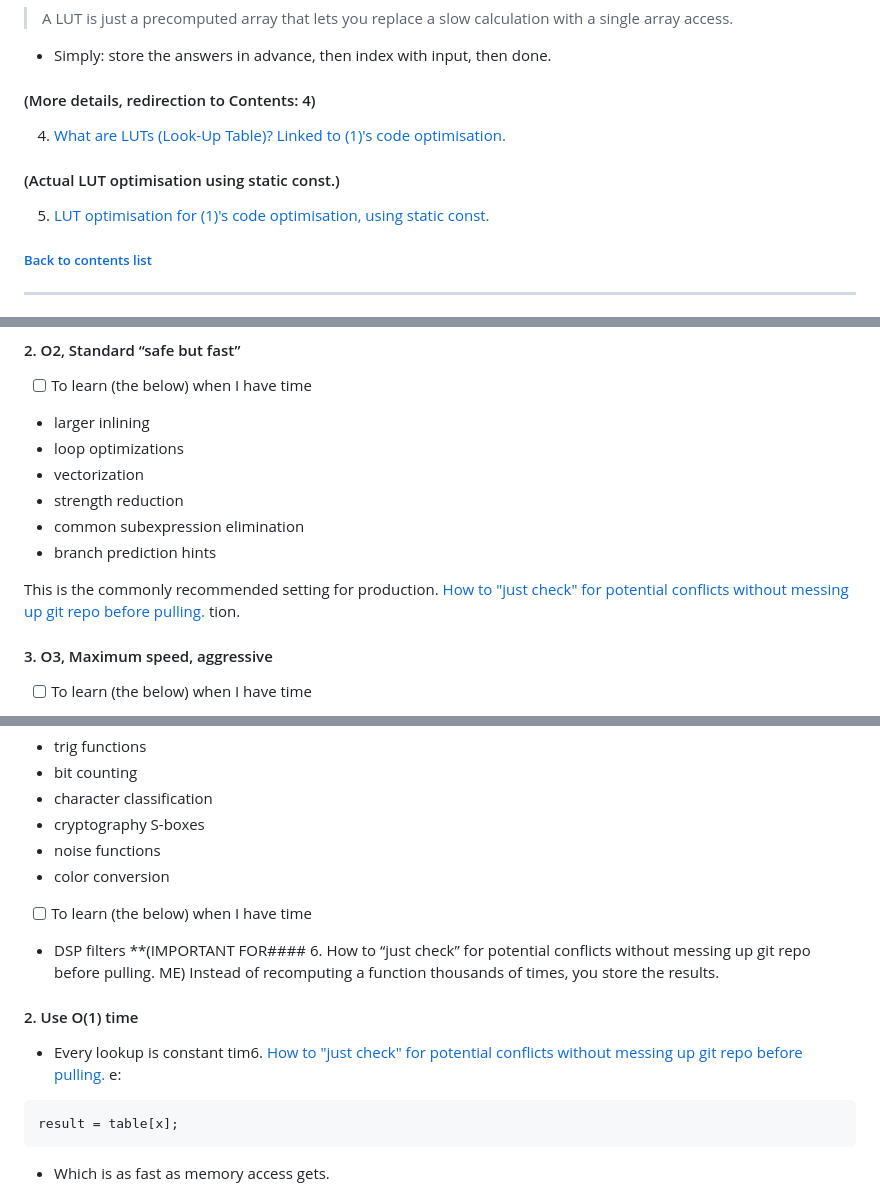
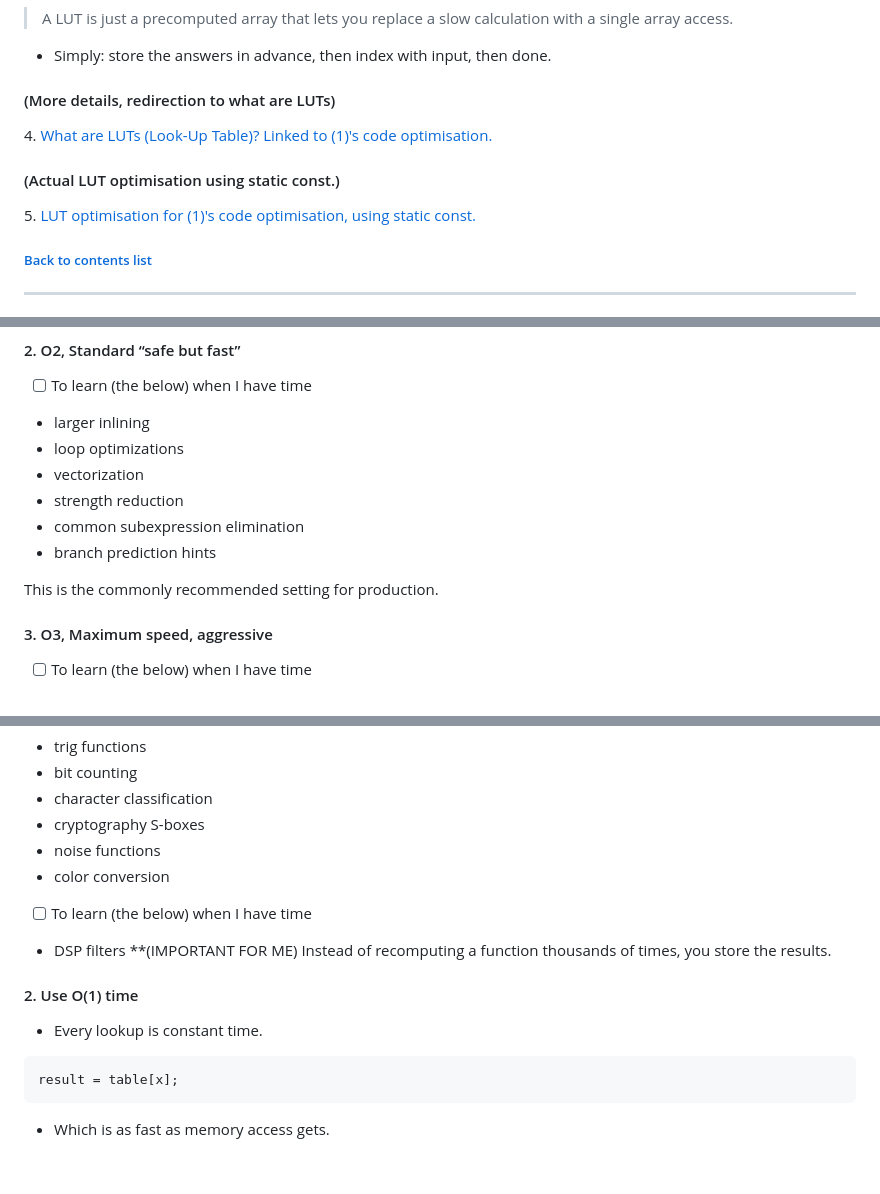
Before and after one commit to CrispyNuggetD/42_Singapore_SUTD, a Markdown page: Core Curriculum/Study Notes.md, 3 parts joined by grey strips. GitHub-like rendering; blank space fills up the shorter version.

````diff
--- a/Core Curriculum/Study Notes.md
+++ b/Core Curriculum/Study Notes.md
@@ -63,10 +63,10 @@ if (flags & (CF_ALPHA | CF_DIGIT)) {
 > A LUT is just a precomputed array that lets you replace a slow calculation with a single array access.
 - Simply: store the answers in advance, then index with input, then done.
 
-#### (More details, redirection to Contents: 4)
-4. [What are LUTs (Look-Up Table)? Linked to (1)'s code optimisation.](#4-what-are-luts-look-up-table-linked-to-1s-code-optimisation)
+#### (More details, redirection to what are LUTs)
+4\. [What are LUTs (Look-Up Table)? Linked to (1)'s code optimisation.](#4-what-are-luts-look-up-table-linked-to-1s-code-optimisation)
 #### (Actual LUT optimisation using static const.)
-5. [LUT optimisation for (1)'s code optimisation, using static const.](#5-lut-optimisation-for-1s-code-optimisation-using-static-const)
+5\. [LUT optimisation for (1)'s code optimisation, using static const.](#5-lut-optimisation-for-1s-code-optimisation-using-static-const)
 
 ##### [Back to contents list](#contents)
 
@@ -92,8 +92,7 @@ What optimizations are available?
 - common subexpression elimination
 - branch prediction hints
 
-This is the commonly recommended setting for production. [How to "just check" for potential conflicts without messing up git repo before pulling.](#6-how-to-just-check-for-potential-conflicts-without-messing-up-git-repo-before-pulling)
-tion.
+This is the commonly recommended setting for production.
 
 #### 3. O3, Maximum speed, aggressive
 - [ ] To learn (the below) when I have time
@@ -201,11 +201,10 @@ Examples:
 - noise functions
 - color conversion
 - [ ] To learn (the below) when I have time
-- DSP filters **(IMPORTANT FOR#### 6. How to “just check” for potential conflicts without messing up git repo before pulling. ME)
+- DSP filters **(IMPORTANT FOR ME)
 Instead of recomputing a function thousands of times, you store the results.
 #### 2. Use O(1) time
-- Every lookup is constant tim6. [How to "just check" for potential conflicts without messing up git repo before pulling.](#6-how-to-just-check-for-potential-conflicts-without-messing-up-git-repo-before-pulling)
-e:
+- Every lookup is constant time.
 
 ```c
 result = table[x];
````
Also changed, not shown: other parts of Core Curriculum/Study Notes.md (+4 -3 lines), Core Curriculum/Daily Progress Tracker.md (+7 -4 lines).
